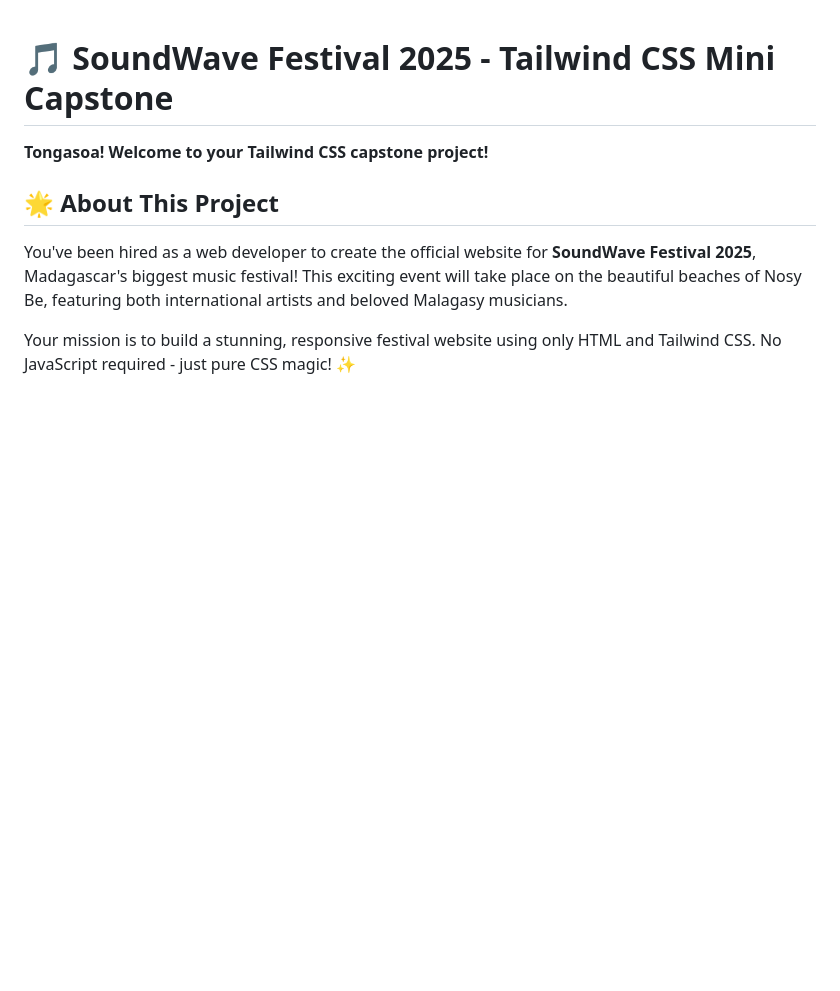
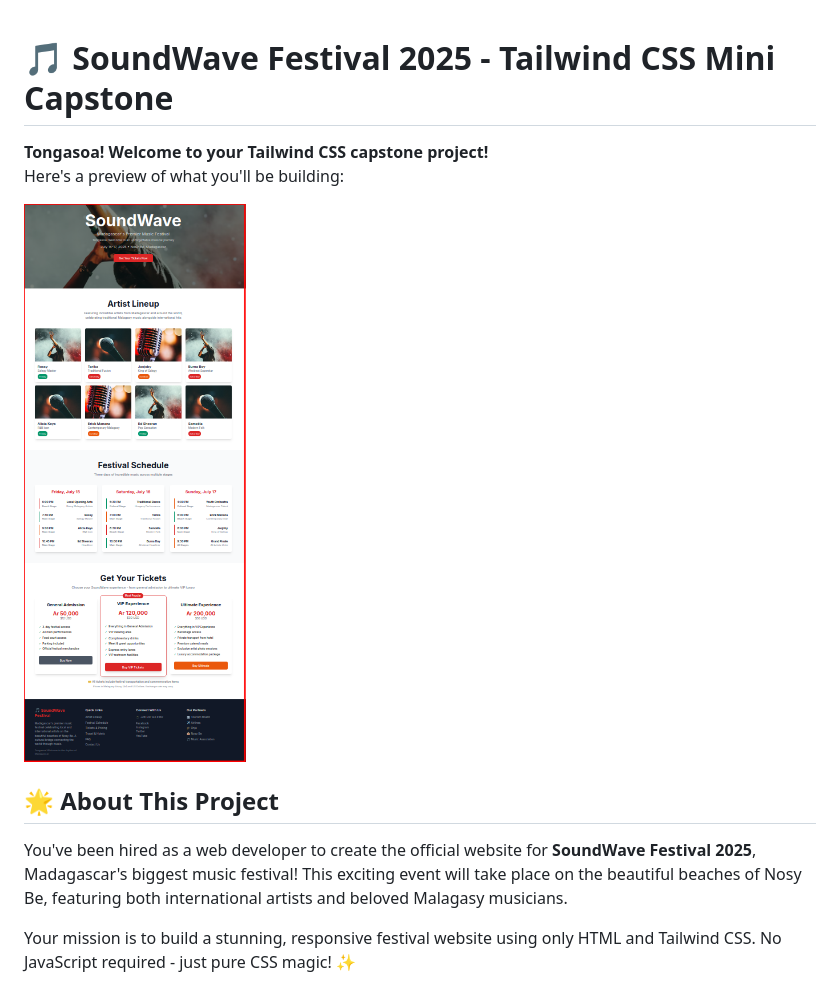
Before and after one commit to onja-org/w2_css_tailwind_mini_capstone, a Markdown page: README.md, the part around the change. Rendered like a GitHub page; pictures changed too: assets/tailwind_mini_capstone_1.png (added); blank space fills up the shorter version.

Commit message:
Add project preview image

```diff
--- a/README.md
+++ b/README.md
@@ -1,6 +1,9 @@
 # 🎵 SoundWave Festival 2025 - Tailwind CSS Mini Capstone
 
 **Tongasoa! Welcome to your Tailwind CSS capstone project!**
+Here's a preview of what you'll be building:
+
+<img src="assets/tailwind_mini_capstone_1.png" alt="Project Preview Image" width="400">
 
 ## 🌟 About This Project
 
```
